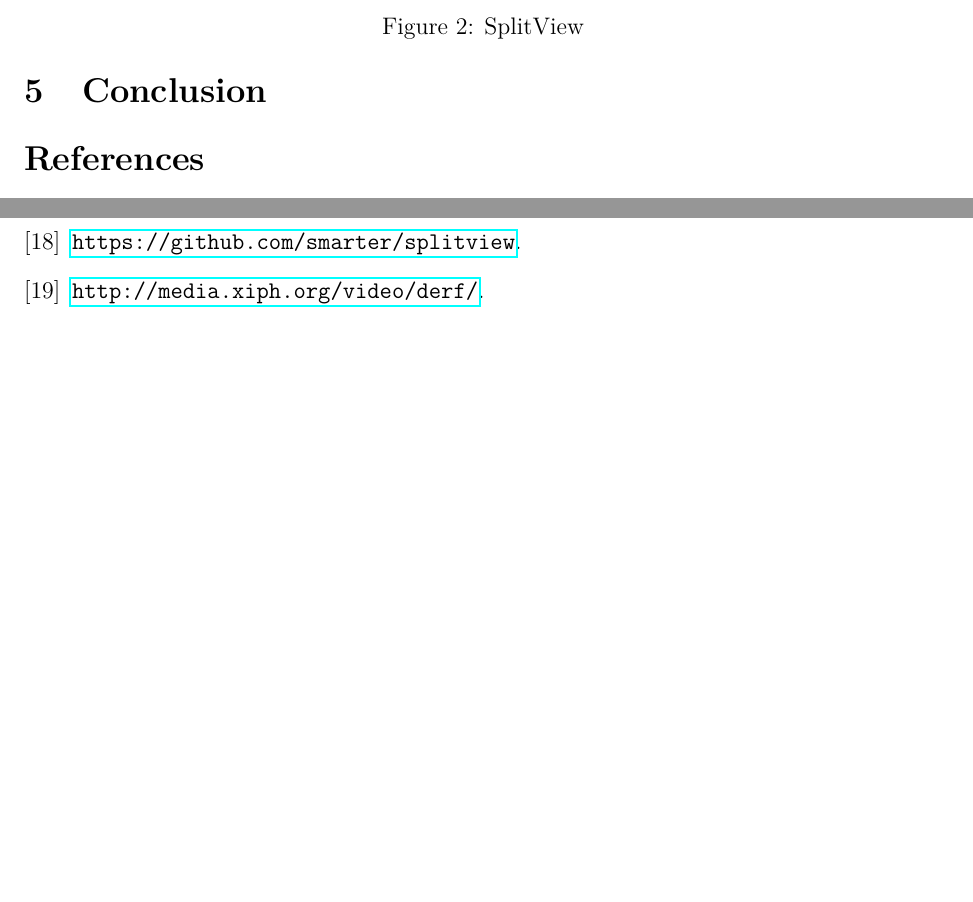
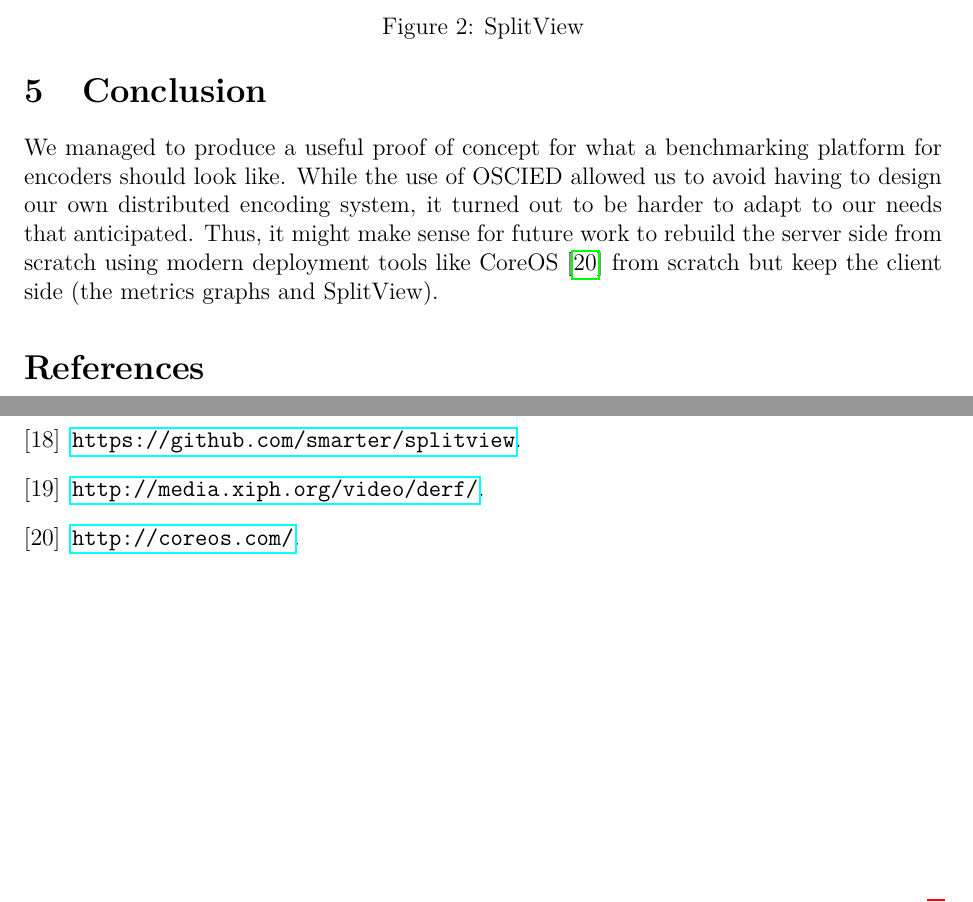
Before and after one commit to codecwatch/codecwatch, a LaTeX document (report/report.tex): two parts of pages 6 and 7 of 7, joined at a grey line, cut so that both start at the same text, the shorter picture padded with empty space. Compiled offline with pdfLaTeX.

Commit message:
Add Conclusion

```diff
--- a/report/report.tex
+++ b/report/report.tex
@@ -219,7 +219,12 @@ instead the cron\_enco.py script has to be modified manually.
 \section{Conclusion}
 % what we made, sumup, how can be used and continued, improved
 % what we did is useful, blabla
-
+We managed to produce a useful proof of concept for what a benchmarking platform
+for encoders should look like. While the use of OSCIED allowed us to avoid
+having to design our own distributed encoding system, it turned out to be harder
+to adapt to our needs that anticipated. Thus, it might make sense for future
+work to rebuild the server side from scratch using modern deployment tools like
+CoreOS~\cite{coreos} from scratch but keep the client side (the metrics graphs and SplitView).
 \appendix
 \bibliography{report}{}
 \bibliographystyle{plain}
```
Also changed, not shown: report/report.bib (+4 -0 lines).
